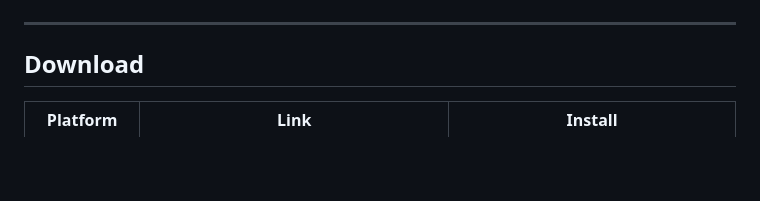
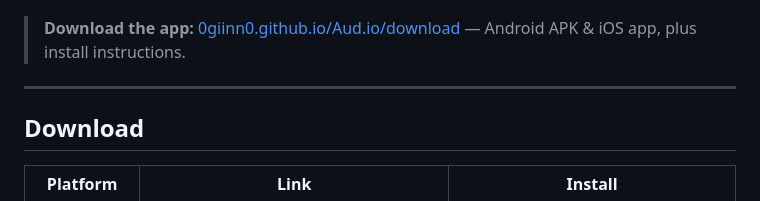
Before and after one commit to 0giinn0/Aud.io, a Markdown page: README.md, the part around one of its changes. Drawn GitHub-style; blank space fills up the shorter version.

Commit message:
docs: add download page link + iOS badge to README header

```diff
--- a/README.md
+++ b/README.md
@@ -12,4 +13,6 @@ You know that thing where you want to listen to music but every app is either bl
 [![Release](https://img.shields.io/github/v/release/0giinn0/Aud.io?display_name=tag&include_prereleases)](https://github.com/0giinn0/Aud.io/releases)
+
+> **Download the app:** [0giinn0.github.io/Aud.io/download](https://0giinn0.github.io/Aud.io/download/) — Android APK & iOS app, plus install instructions.
 
 ---
 
```
Also changed, not shown: other parts of README.md (+1 -0 lines).
